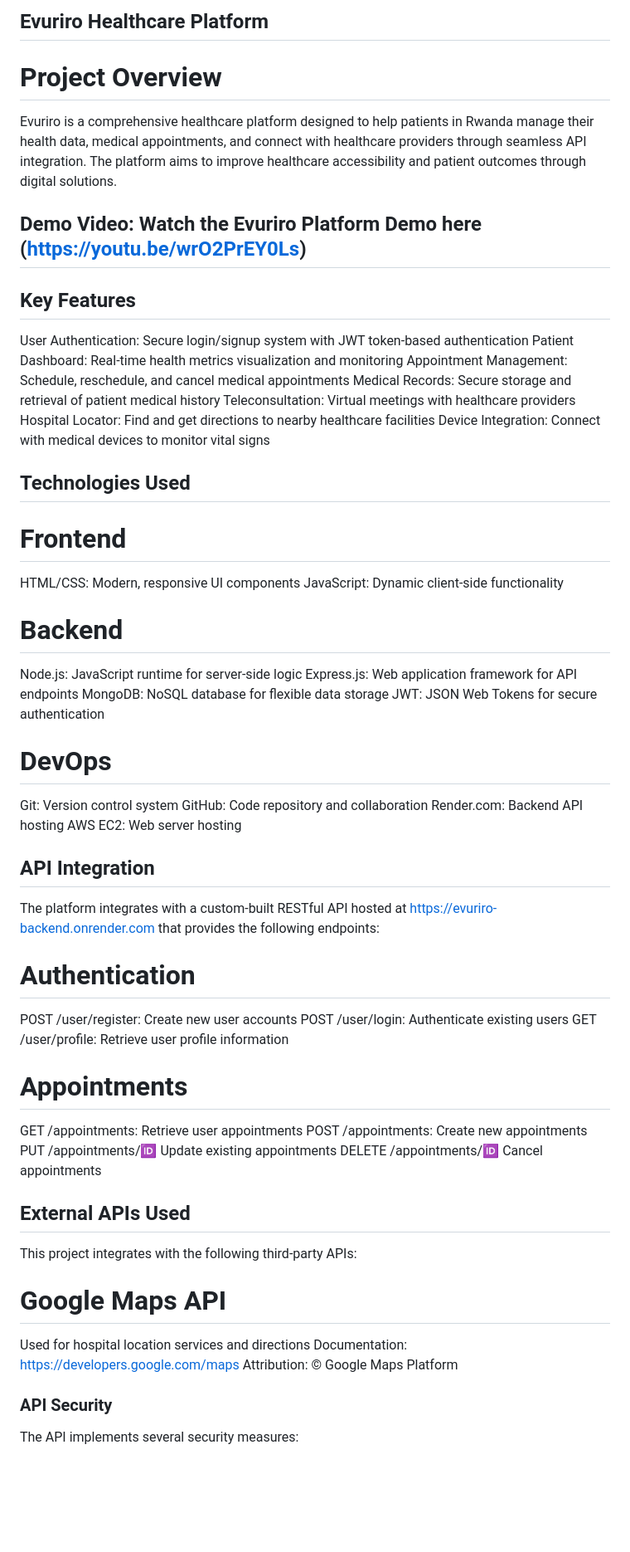
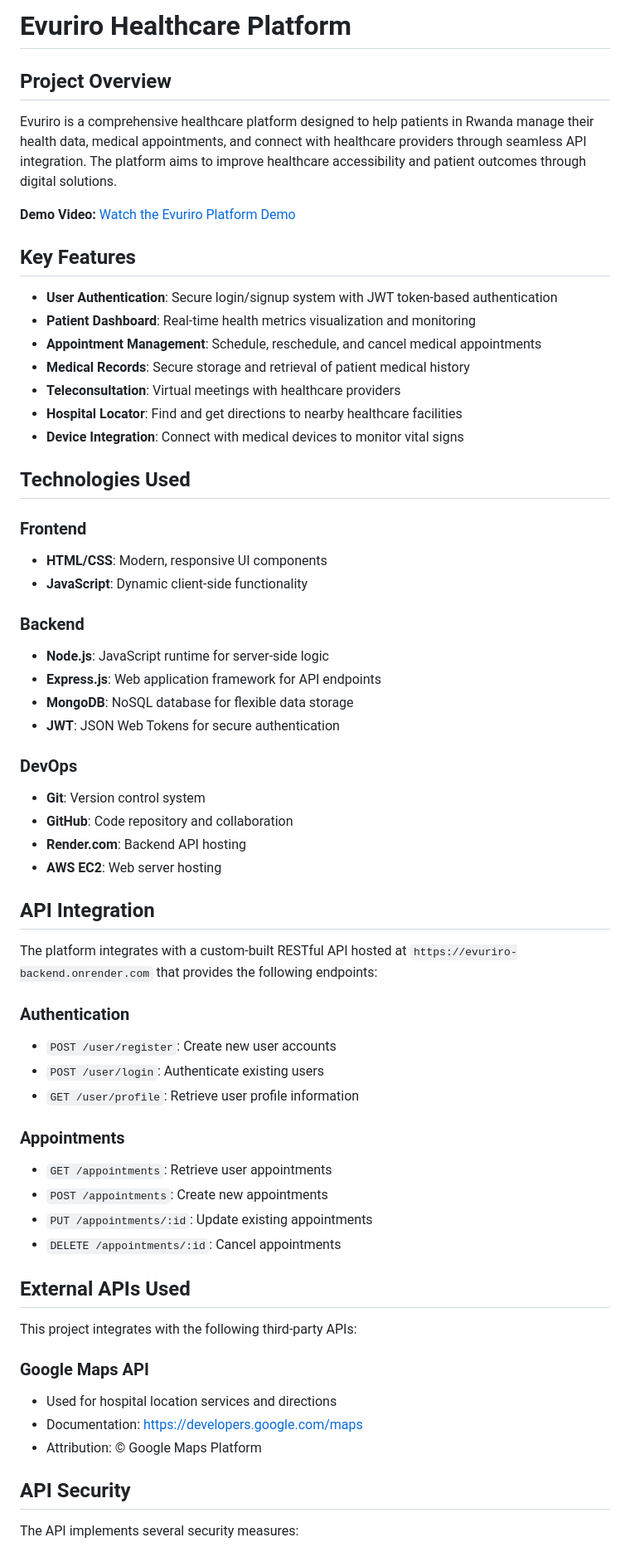
Before and after one commit to Bonaeineza31/health-project, a Markdown page: README.md, the part around one of its changes. Shown at 83% size. GitHub-like rendering; blank space fills up the shorter version.

```diff
--- a/README.md
+++ b/README.md
@@ -1,70 +1,64 @@
-## Evuriro Healthcare Platform
-# Project Overview
+# Evuriro Healthcare Platform
+
+## Project Overview
 
 Evuriro is a comprehensive healthcare platform designed to help patients in Rwanda manage their health data, medical appointments, and connect with healthcare providers through seamless API integration. The platform aims to improve healthcare accessibility and patient outcomes through digital solutions.
-## Demo Video: Watch the Evuriro Platform Demo here (https://youtu.be/wrO2PrEY0Ls)
+
+**Demo Video:** [Watch the Evuriro Platform Demo](https://youtu.be/wrO2PrEY0Ls)
 
 ## Key Features
 
-User Authentication: Secure login/signup system with JWT token-based authentication
-Patient Dashboard: Real-time health metrics visualization and monitoring
-Appointment Management: Schedule, reschedule, and cancel medical appointments
-Medical Records: Secure storage and retrieval of patient medical history
-Teleconsultation: Virtual meetings with healthcare providers
-Hospital Locator: Find and get directions to nearby healthcare facilities
-Device Integration: Connect with medical devices to monitor vital signs
+- **User Authentication**: Secure login/signup system with JWT token-based authentication
+- **Patient Dashboard**: Real-time health metrics visualization and monitoring
+- **Appointment Management**: Schedule, reschedule, and cancel medical appointments
+- **Medical Records**: Secure storage and retrieval of patient medical history
+- **Teleconsultation**: Virtual meetings with healthcare providers
+- **Hospital Locator**: Find and get directions to nearby healthcare facilities
+- **Device Integration**: Connect with medical devices to monitor vital signs
 
 ## Technologies Used
-# Frontend
 
-HTML/CSS: Modern, responsive UI components
-JavaScript: Dynamic client-side functionality
+### Frontend
+- **HTML/CSS**: Modern, responsive UI components
+- **JavaScript**: Dynamic client-side functionality
 
-# Backend
+### Backend
+- **Node.js**: JavaScript runtime for server-side logic
+- **Express.js**: Web application framework for API endpoints
+- **MongoDB**: NoSQL database for flexible data storage
+- **JWT**: JSON Web Tokens for secure authentication
 
-Node.js: JavaScript runtime for server-side logic
-Express.js: Web application framework for API endpoints
-MongoDB: NoSQL database for flexible data storage
-JWT: JSON Web Tokens for secure authentication
-
-# DevOps
-
-Git: Version control system
-GitHub: Code repository and collaboration
-Render.com: Backend API hosting
-AWS EC2: Web server hosting
+### DevOps
+- **Git**: Version control system
+- **GitHub**: Code repository and collaboration
+- **Render.com**: Backend API hosting
+- **AWS EC2**: Web server hosting
 
 ## API Integration
-The platform integrates with a custom-built RESTful API hosted at https://evuriro-backend.onrender.com that provides the following endpoints:
 
-# Authentication
+The platform integrates with a custom-built RESTful API hosted at `https://evuriro-backend.onrender.com` that provides the following endpoints:
 
-POST /user/register: Create new user accounts
-POST /user/login: Authenticate existing users
-GET /user/profile: Retrieve user profile information
+### Authentication
+- `POST /user/register`: Create new user accounts
+- `POST /user/login`: Authenticate existing users
+- `GET /user/profile`: Retrieve user profile information
 
-
-# Appointments
-
-GET /appointments: Retrieve user appointments
-POST /appointments: Create new appointments
-PUT /appointments/:id: Update existing appointments
-DELETE /appointments/:id: Cancel appointments
-
-
+### Appointments
+- `GET /appointments`: Retrieve user appointments
+- `POST /appointments`: Create new appointments
+- `PUT /appointments/:id`: Update existing appointments
+- `DELETE /appointments/:id`: Cancel appointments
 
 ## External APIs Used
+
 This project integrates with the following third-party APIs:
 
+### Google Maps API
+- Used for hospital location services and directions
+- Documentation: [https://developers.google.com/maps](https://developers.google.com/maps)
+- Attribution: © Google Maps Platform
 
-# Google Maps API
+## API Security
 
-Used for hospital location services and directions
-Documentation: https://developers.google.com/maps
-Attribution: © Google Maps Platform
-
-
-
-### API Security
 The API implements several security measures:
 
```
Also changed, not shown: other parts of README.md (+127 -113 lines).
